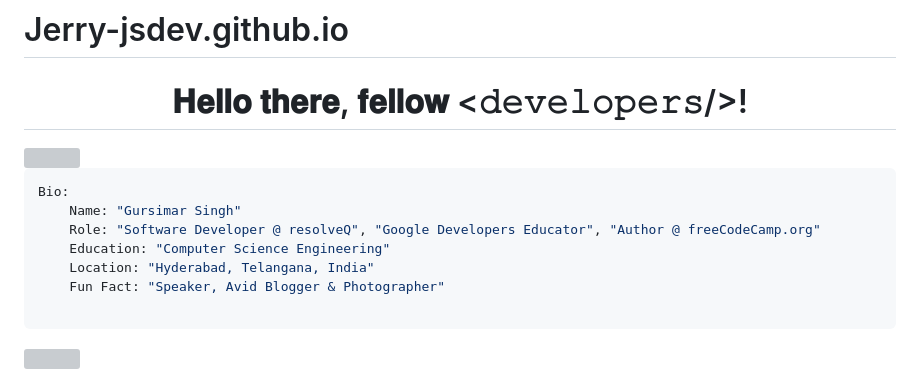
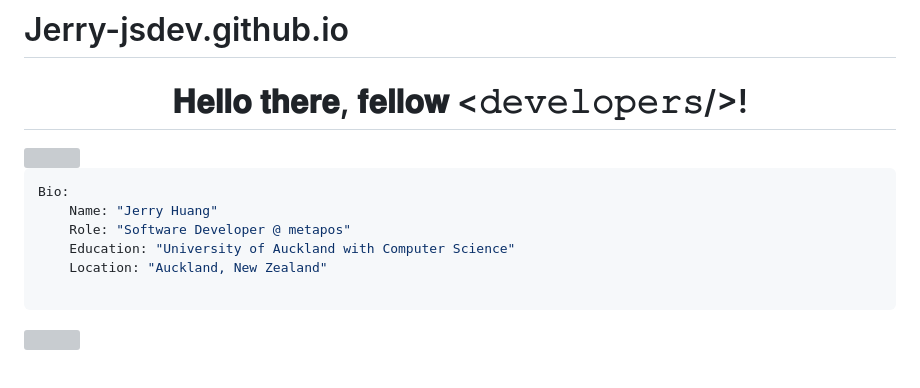
Before and after one commit to Jerry-jsdev/Jerry-jsdev.github.io, a Markdown page: README.md, the part around the change. Drawn GitHub-style; grey boxes are pictures that could not be loaded.

````diff
--- a/README.md
+++ b/README.md
@@ -4,11 +4,10 @@
 
 ```yaml
 Bio:
-    Name: "Gursimar Singh"
-    Role: "Software Developer @ resolveQ", "Google Developers Educator", "Author @ freeCodeCamp.org"
-    Education: "Computer Science Engineering"
-    Location: "Hyderabad, Telangana, India"
-    Fun Fact: "Speaker, Avid Blogger & Photographer"
+    Name: "Jerry Huang"
+    Role: "Software Developer @ metapos"
+    Education: "University of Auckland with Computer Science"
+    Location: "Auckland, New Zealand"
 
 ```
 <a href="https://www.youtube.com/watch?v=dQw4w9WgXcQ"><img src="https://user-images.githubusercontent.com/73097560/115834477-dbab4500-a447-11eb-908a-139a6edaec5c.gif"></a>
````
